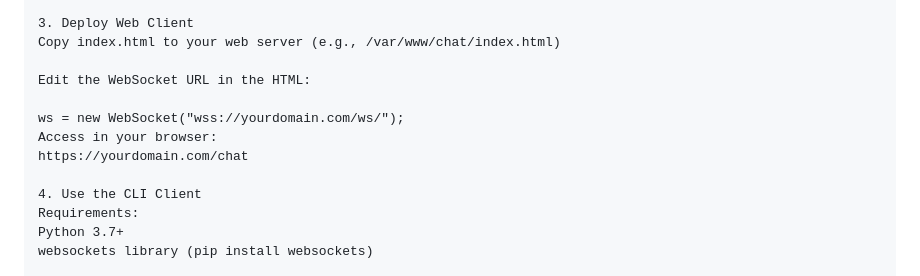
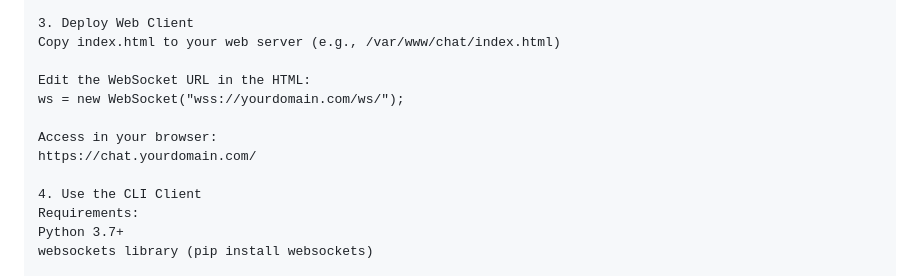
Before and after one commit to jaredevans/chat-relay-server, a Markdown page: README.md, the part around the change. Rendered like a GitHub page.

```diff
--- a/README.md
+++ b/README.md
@@ -70,10 +70,10 @@ python relay_server.py
 Copy index.html to your web server (e.g., /var/www/chat/index.html)
 
 Edit the WebSocket URL in the HTML:
+ws = new WebSocket("wss://yourdomain.com/ws/");
 
-ws = new WebSocket("wss://yourdomain.com/ws/");
 Access in your browser:
-https://yourdomain.com/chat
+https://chat.yourdomain.com/
 
 4. Use the CLI Client
 Requirements:
```
